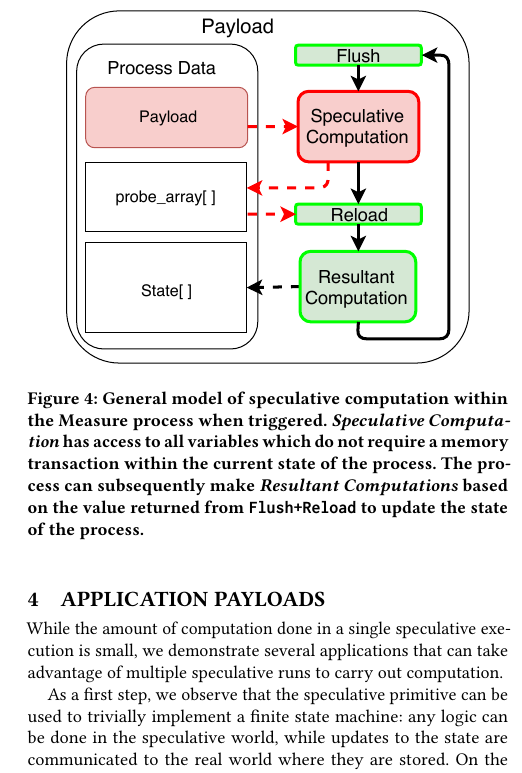
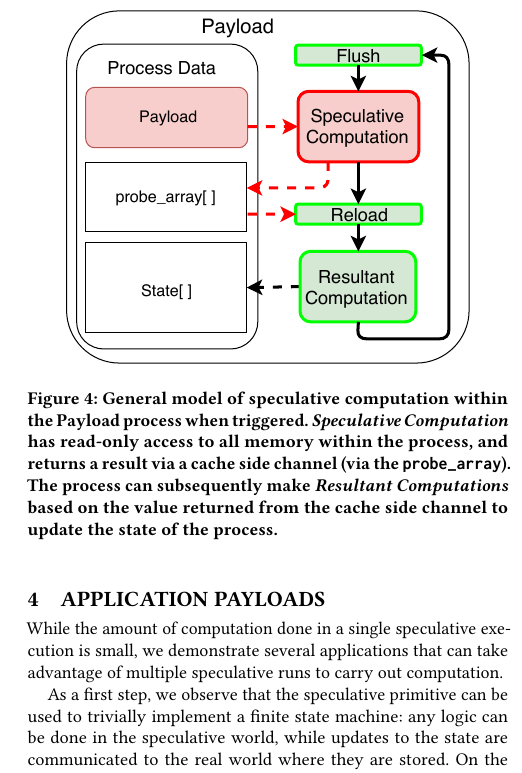
Before and after one commit to ewust/speculake, a LaTeX paper (paper/paper.tex, which reads paper/figures.tex): part of one column of page 6 of 14, cut so that both start at the same text. Compiled offline with pdfLaTeX.

Commit message:
fixup figure

```diff
--- a/paper/figures.tex
+++ b/paper/figures.tex
@@ -60,12 +60,13 @@
 \begin{figure}[t]
     \centering
         \includegraphics[width=0.4\textwidth]{figures/general_model.pdf}
-    \caption{ General model of speculative computation within the Measure
-        process when triggered. \textit{Speculative Computation} has access
-        to all variables which do not require a memory transaction within
-        the current state of the process. The process can subsequently make
+    \caption{ General model of speculative computation within the Payload
+        process when triggered. \textit{Speculative Computation} has read-only
+        access to all memory within the process, and returns a result via a
+        cache side channel (via the \texttt{probe\_array}).
+        The process can subsequently make
         \textit{Resultant Computations} based on the value returned from
-        \texttt{Flush+Reload} to update the state of the process. }
+        the cache side channel to update the state of the process. }
     \label{fig:general_model}
 \end{figure}
 }
```
